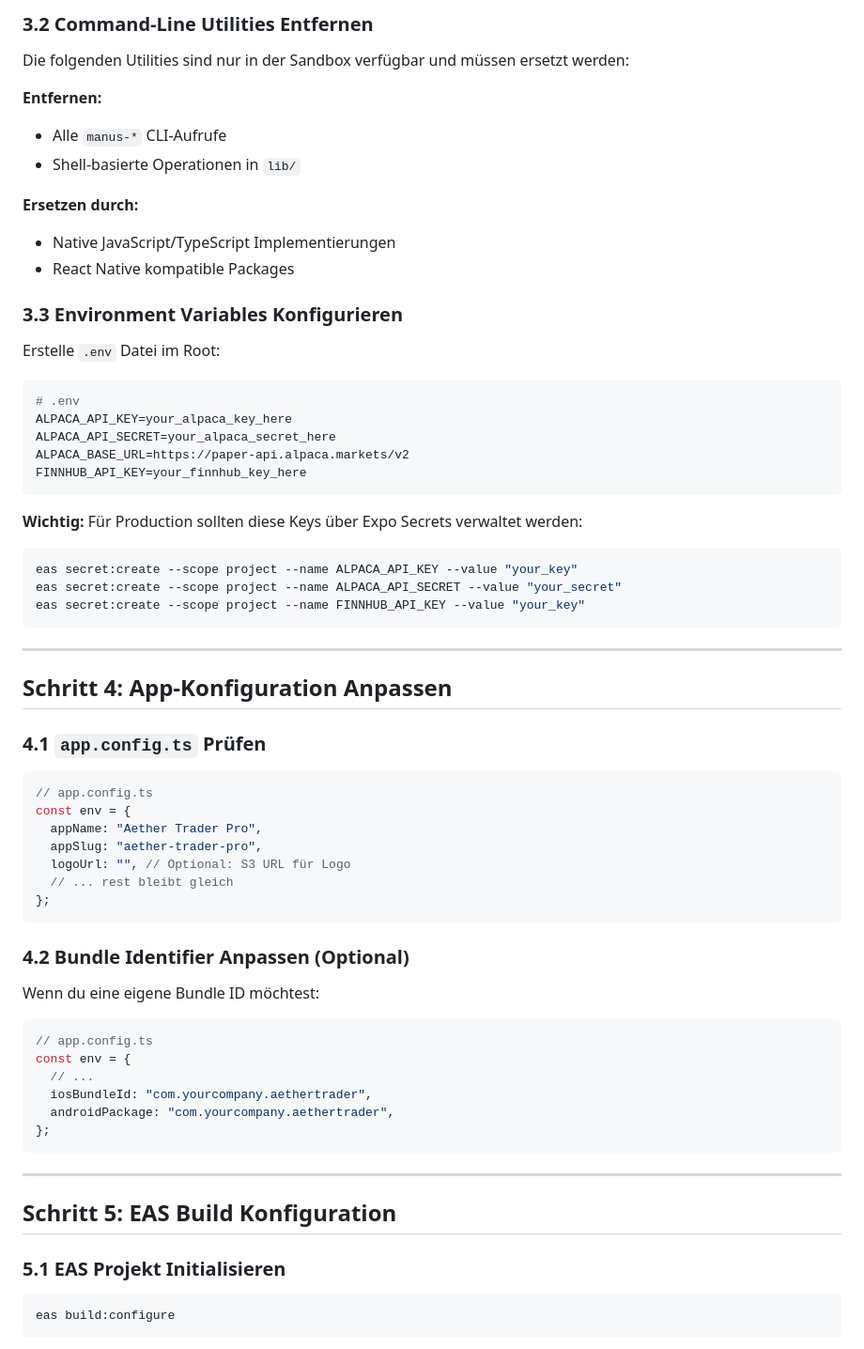
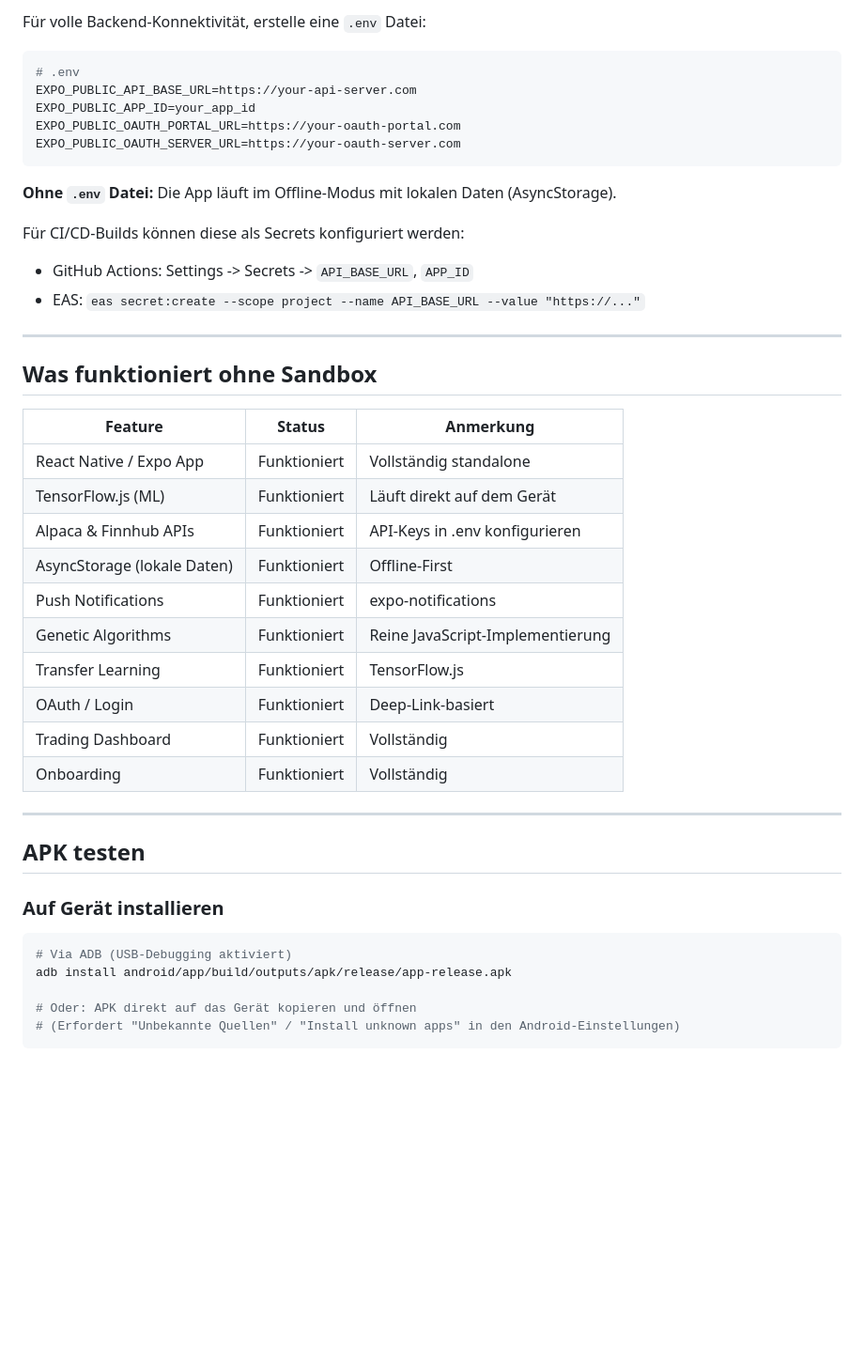
Before and after one commit to macyb27/Aether-Trader-Mobile, a Markdown page: APK_BUILD_GUIDE.md, the part around one of its changes. Shown at 94% size. Drawn GitHub-style; blank space fills up the shorter version.

````diff
--- a/APK_BUILD_GUIDE.md
+++ b/APK_BUILD_GUIDE.md
@@ -80,71 +93,47 @@ export async function fetchHistoricalData(symbol: string, days: number) {
-### 3.2 Command-Line Utilities Entfernen
-
-Die folgenden Utilities sind nur in der Sandbox verfügbar und müssen ersetzt werden:
-
-**Entfernen:**
-- Alle `manus-*` CLI-Aufrufe
-- Shell-basierte Operationen in `lib/`
-
-**Ersetzen durch:**
-- Native JavaScript/TypeScript Implementierungen
-- React Native kompatible Packages
-
-### 3.3 Environment Variables Konfigurieren
-
-Erstelle `.env` Datei im Root:
+Für volle Backend-Konnektivität, erstelle eine `.env` Datei:
 
 ```bash
 # .env
-ALPACA_API_KEY=your_alpaca_key_here
-ALPACA_API_SECRET=your_alpaca_secret_here
-ALPACA_BASE_URL=https://paper-api.alpaca.markets/v2
-FINNHUB_API_KEY=your_finnhub_key_here
+EXPO_PUBLIC_API_BASE_URL=https://your-api-server.com
+EXPO_PUBLIC_APP_ID=your_app_id
+EXPO_PUBLIC_OAUTH_PORTAL_URL=https://your-oauth-portal.com
+EXPO_PUBLIC_OAUTH_SERVER_URL=https://your-oauth-server.com
 ```
 
-**Wichtig:** Für Production sollten diese Keys über Expo Secrets verwaltet werden:
+**Ohne `.env` Datei:** Die App läuft im Offline-Modus mit lokalen Daten (AsyncStorage).
 
-```bash
-eas secret:create --scope project --name ALPACA_API_KEY --value "your_key"
-eas secret:create --scope project --name ALPACA_API_SECRET --value "your_secret"
-eas secret:create --scope project --name FINNHUB_API_KEY --value "your_key"
-```
+Für CI/CD-Builds können diese als Secrets konfiguriert werden:
+- GitHub Actions: Settings -> Secrets -> `API_BASE_URL`, `APP_ID`
+- EAS: `eas secret:create --scope project --name API_BASE_URL --value "https://..."`
 
 ---
 
-## Schritt 4: App-Konfiguration Anpassen
+## Was funktioniert ohne Sandbox
 
-### 4.1 `app.config.ts` Prüfen
-
-```typescript
-// app.config.ts
-const env = {
-  appName: "Aether Trader Pro",
-  appSlug: "aether-trader-pro",
-  logoUrl: "", // Optional: S3 URL für Logo
-  // ... rest bleibt gleich
-};
-```
-
-### 4.2 Bundle Identifier Anpassen (Optional)
-
-Wenn du eine eigene Bundle ID möchtest:
-
-```typescript
-// app.config.ts
-const env = {
-  // ...
-  iosBundleId: "com.yourcompany.aethertrader",
-  androidPackage: "com.yourcompany.aethertrader",
-};
-```
+| Feature | Status | Anmerkung |
+|---------|--------|-----------|
+| React Native / Expo App | Funktioniert | Vollständig standalone |
+| TensorFlow.js (ML) | Funktioniert | Läuft direkt auf dem Gerät |
+| Alpaca & Finnhub APIs | Funktioniert | API-Keys in .env konfigurieren |
+| AsyncStorage (lokale Daten) | Funktioniert | Offline-First |
+| Push Notifications | Funktioniert | expo-notifications |
+| Genetic Algorithms | Funktioniert | Reine JavaScript-Implementierung |
+| Transfer Learning | Funktioniert | TensorFlow.js |
+| OAuth / Login | Funktioniert | Deep-Link-basiert |
+| Trading Dashboard | Funktioniert | Vollständig |
+| Onboarding | Funktioniert | Vollständig |
 
 ---
 
-## Schritt 5: EAS Build Konfiguration
+## APK testen
 
-### 5.1 EAS Projekt Initialisieren
+### Auf Gerät installieren
 
 ```bash
-eas build:configure
+# Via ADB (USB-Debugging aktiviert)
+adb install android/app/build/outputs/apk/release/app-release.apk
+
+# Oder: APK direkt auf das Gerät kopieren und öffnen
+# (Erfordert "Unbekannte Quellen" / "Install unknown apps" in den Android-Einstellungen)
 ```
 
````
Also changed, not shown: other parts of APK_BUILD_GUIDE.md (+100 -345 lines), DEPLOYMENT_README.md (+8 -14 lines).
